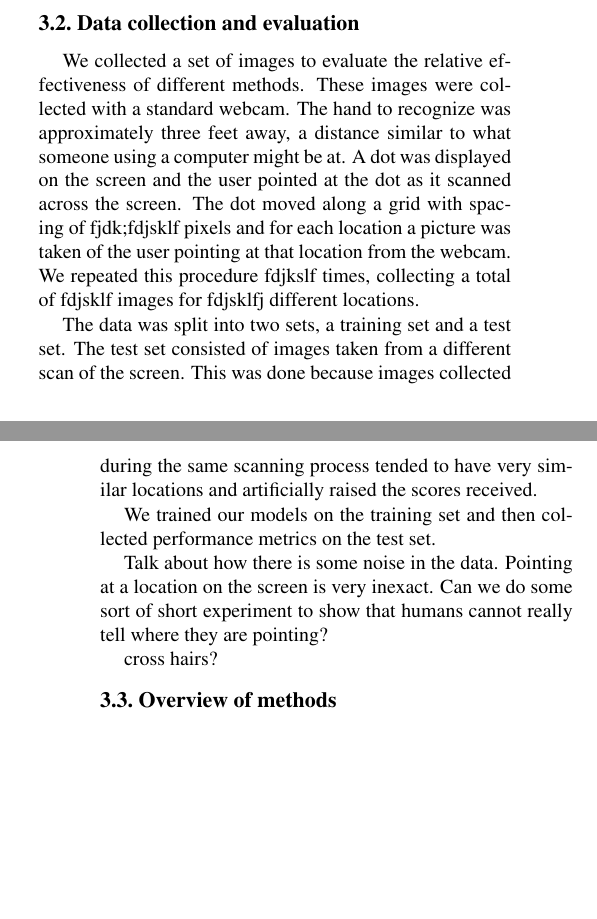
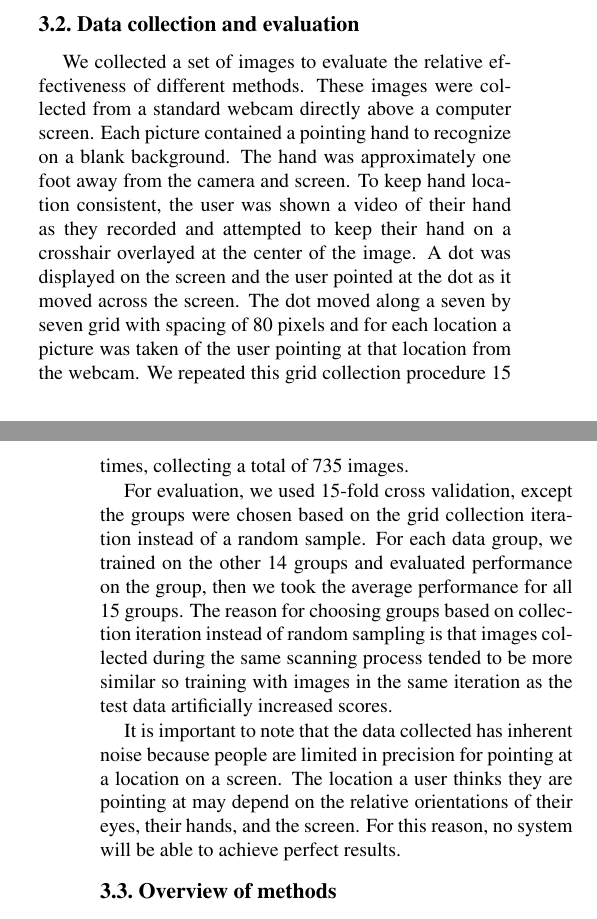
Before and after one commit to dgaddy/6.819-project, a LaTeX paper (paper/paper.tex): two parts of the columns of pages 2 and 3 of 3 before the commit and two parts of the columns of pages 2 and 3 of 4 after it, joined at a grey line, cut so that both start at the same text, the shorter picture padded with empty space. Compiled offline with pdfLaTeX.

Commit message:
Did data collection section.

```diff
--- a/paper/paper.tex
+++ b/paper/paper.tex
@@ -93,15 +93,11 @@ Second, we assume that the hand is roughly at a constant distance from the camer
 
 \subsection{Data collection and evaluation}
 
-We collected a set of images to evaluate the relative effectiveness of different methods.  These images were collected with a standard webcam.  The hand to recognize was approximately three feet away, a distance similar to what someone using a computer might be at.  A dot was displayed on the screen and the user pointed at the dot as it scanned across the screen.  The dot moved along a grid with spacing of fjdk;fdjsklf pixels and for each location a picture was taken of the user pointing at that location from the webcam.  We repeated this procedure fdjkslf times, collecting a total of fdjsklf images for fdjsklfj different locations.
+We collected a set of images to evaluate the relative effectiveness of different methods.  These images were collected from a standard webcam directly above a computer screen.  Each picture contained a pointing hand to recognize on a blank background.  The hand was approximately one foot away from the camera and screen.  To keep hand location consistent, the user was shown a video of their hand as they recorded and attempted to keep their hand on a crosshair overlayed at the center of the image.  A dot was displayed on the screen and the user pointed at the dot as it moved across the screen.  The dot moved along a seven by seven grid with spacing of 80 pixels and for each location a picture was taken of the user pointing at that location from the webcam.  We repeated this grid collection procedure 15 times, collecting a total of 735 images.
 
-The data was split into two sets, a training set and a test set.  The test set consisted of images taken from a different scan of the screen.  This was done because images collected during the same scanning process tended to have very similar locations and artificially raised the scores received.
+For evaluation, we used 15-fold cross validation, except the groups were chosen based on the grid collection iteration instead of a random sample.  For each data group, we trained on the other 14 groups and evaluated performance on the group, then we took the average performance for all 15 groups.  The reason for choosing groups based on collection iteration instead of random sampling is that images collected during the same scanning process tended to be more similar so training with images in the same iteration as the test data artificially increased scores.
 
-We trained our models on the training set and then collected performance metrics on the test set.
-
-Talk about how there is some noise in the data.  Pointing at a location on the screen is very inexact.  Can we do some sort of short experiment to show that humans cannot really tell where they are pointing?
-
-cross hairs?
+It is important to note that the data collected has inherent noise because people are limited in precision for pointing at a location on a screen.  The location a user thinks they are pointing at may depend on the relative orientations of their eyes, their hands, and the screen.  For this reason, no system will be able to achieve perfect results.
 
 \subsection{Overview of methods}
 
```
